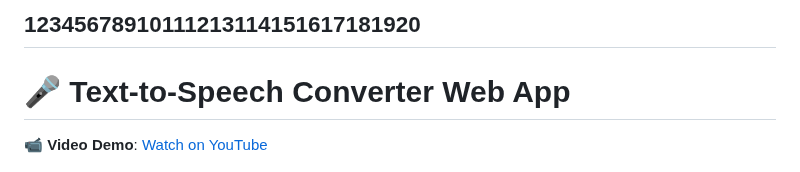
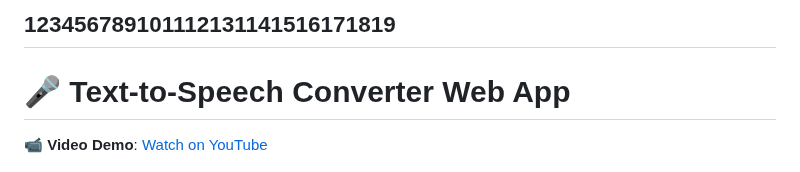
Before and after one commit to Misikerr/Text-To-Speech-Converter, a Markdown page: README.md, the part around the change. Drawn GitHub-style.

```diff
--- a/README.md
+++ b/README.md
@@ -1,4 +1,4 @@
-12345678910111213114151617181920
+123456789101112131141516171819
 ---
 
 # 🎤 Text-to-Speech Converter Web App
```
